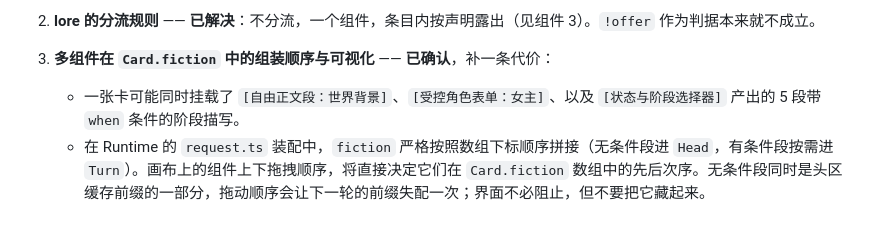
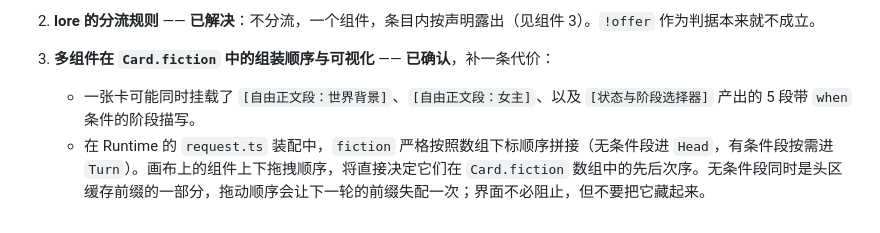
Before and after one commit to waylon256yhw/effect-tavern, a Markdown page: docs/workshop-components-design.md, the part around the change. GitHub-like rendering.

Commit message:
docs(workshop-components): last sheet mention in the ordering example

```diff
--- a/docs/workshop-components-design.md
+++ b/docs/workshop-components-design.md
@@ -186,5 +186,5 @@ Workshop 前端放弃「固定顶栏 Tab」，改为**组件化的一页**：画
 2. **lore 的分流规则** —— **已解决**：不分流，一个组件，条目内按声明露出（见组件 3）。`!offer` 作为判据本来就不成立。
 
 3. **多组件在 `Card.fiction` 中的组装顺序与可视化** —— **已确认**，补一条代价：
-   - 一张卡可能同时挂载了 `[自由正文段：世界背景]`、`[受控角色表单：女主]`、以及 `[状态与阶段选择器]` 产出的 5 段带 `when` 条件的阶段描写。
+   - 一张卡可能同时挂载了 `[自由正文段：世界背景]`、`[自由正文段：女主]`、以及 `[状态与阶段选择器]` 产出的 5 段带 `when` 条件的阶段描写。
    - 在 Runtime 的 `request.ts` 装配中，`fiction` 严格按照数组下标顺序拼接（无条件段进 `Head`，有条件段按需进 `Turn`）。画布上的组件上下拖拽顺序，将直接决定它们在 `Card.fiction` 数组中的先后次序。无条件段同时是头区缓存前缀的一部分，拖动顺序会让下一轮的前缀失配一次；界面不必阻止，但不要把它藏起来。
```
